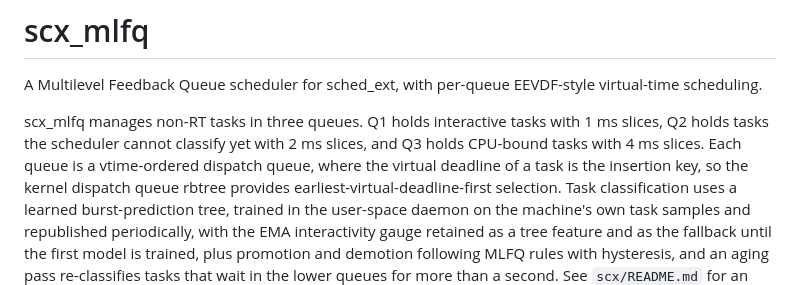
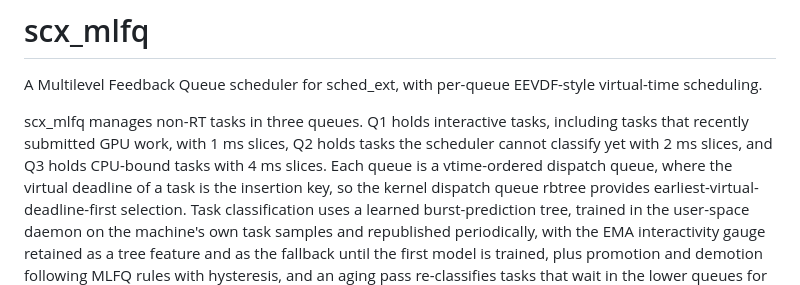
Before and after one commit to galpt/scx_mlfq, a Markdown page: README.md, the part around the change. GitHub-like rendering.

Commit message:
docs: note GPU submitter awareness in both READMEs
Add a short note that Q1 also holds tasks that recently submitted GPU
work, so a renderer that sleeps on a fence is not demoted. Note in
scx/README.md that the amdgpu and gpu_scheduler tracepoints are
optional and self pruning, otherwise the feature stays at zero.

Signed-off-by: Galih Tama <galpt@v.recipes>

```diff
--- a/README.md
+++ b/README.md
@@ -3,9 +3,10 @@
 A Multilevel Feedback Queue scheduler for sched_ext, with per-queue
 EEVDF-style virtual-time scheduling.
 
-scx_mlfq manages non-RT tasks in three queues. Q1 holds interactive tasks
-with 1 ms slices, Q2 holds tasks the scheduler cannot classify yet with 2 ms
-slices, and Q3 holds CPU-bound tasks with 4 ms slices. Each queue is a
+scx_mlfq manages non-RT tasks in three queues. Q1 holds interactive tasks,
+including tasks that recently submitted GPU work, with 1 ms slices, Q2 holds
+tasks the scheduler cannot classify yet with 2 ms slices, and Q3 holds
+CPU-bound tasks with 4 ms slices. Each queue is a
 vtime-ordered dispatch queue, where the virtual deadline of a task is the
 insertion key, so the kernel dispatch queue rbtree provides
 earliest-virtual-deadline-first selection. Task classification uses a
```
Also changed, not shown: scx/README.md (+2 -1 lines).
